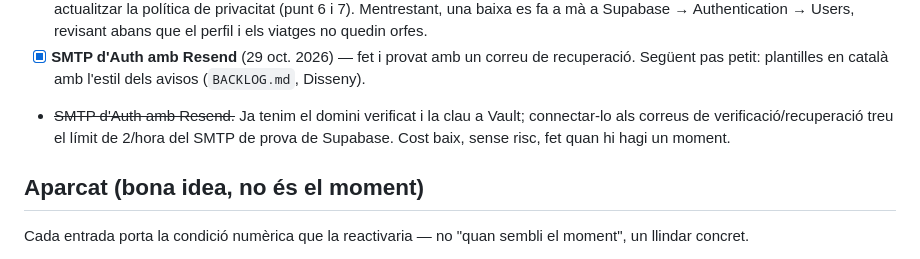
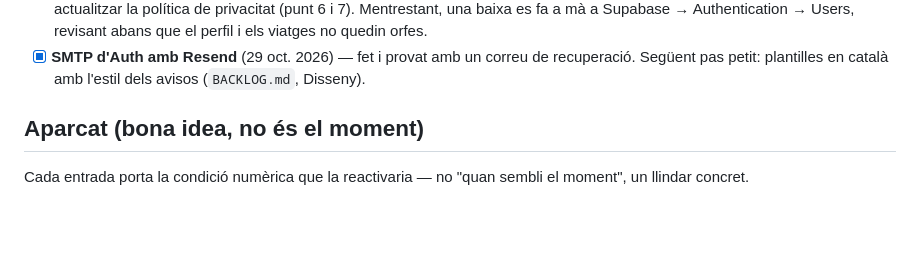
Before and after one commit to chewim/pujobaixo, a Markdown page: ROADMAP.md, the part around the change. Rendered like a GitHub page; blank space fills up the shorter version.

Commit message:
docs(roadmap): treu la línia duplicada de l'SMTP
Co-Authored-By: Claude Opus 5.5 <noreply@anthropic.com>

```diff
--- a/ROADMAP.md
+++ b/ROADMAP.md
@@ -31,7 +31,6 @@ Senyal de canvi de restricció: si en repetir el canal que ja va convertir (grup
   → Mesura d'èxit: ofertes actives per setmana i contactes únics `(user_id, trip_id)` abans/després.
 - [ ] **Esborrar el compte des de Perfil.** No ataca la restricció, però és un dret RGPD (supressió) i avui només es pot demanar per contacte. Toca BD → spec abans: funció `security definer` que esborri l'usuari d'`auth.users` i comprovar què passa en cascada (`profiles`, `trips`, `reports`, `blocks`, `match_notifications`, fotos a Storage); confirmació inline amb doble pas; actualitzar la política de privacitat (punt 6 i 7). Mentrestant, una baixa es fa a mà a Supabase → Authentication → Users, revisant abans que el perfil i els viatges no quedin orfes.
 - [x] **SMTP d'Auth amb Resend** (29 oct. 2026) — fet i provat amb un correu de recuperació. Següent pas petit: plantilles en català amb l'estil dels avisos (`BACKLOG.md`, Disseny).
-- ~~SMTP d'Auth amb Resend.~~ Ja tenim el domini verificat i la clau a Vault; connectar-lo als correus de verificació/recuperació treu el límit de 2/hora del SMTP de prova de Supabase. Cost baix, sense risc, fet quan hi hagi un moment.
 
 ## Aparcat (bona idea, no és el moment)
 
```
